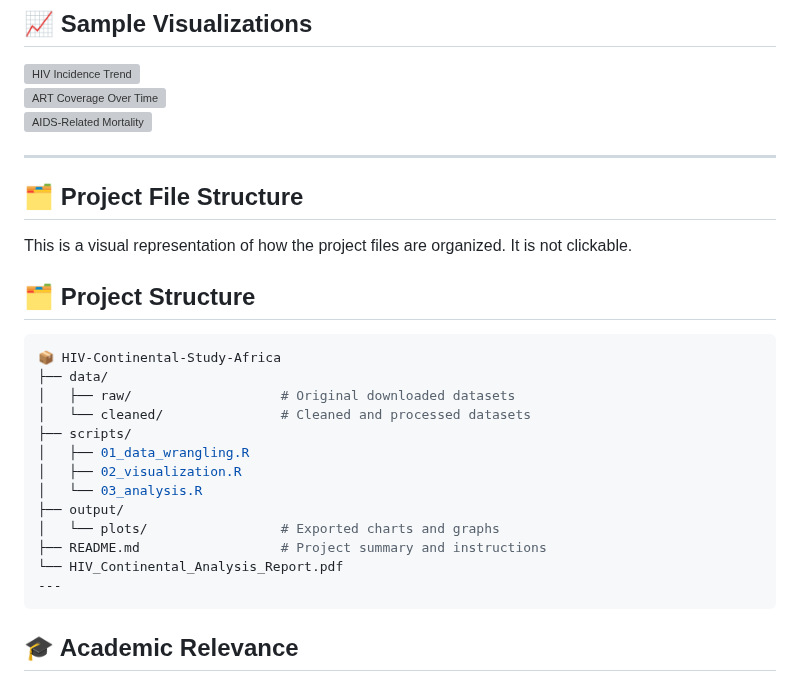
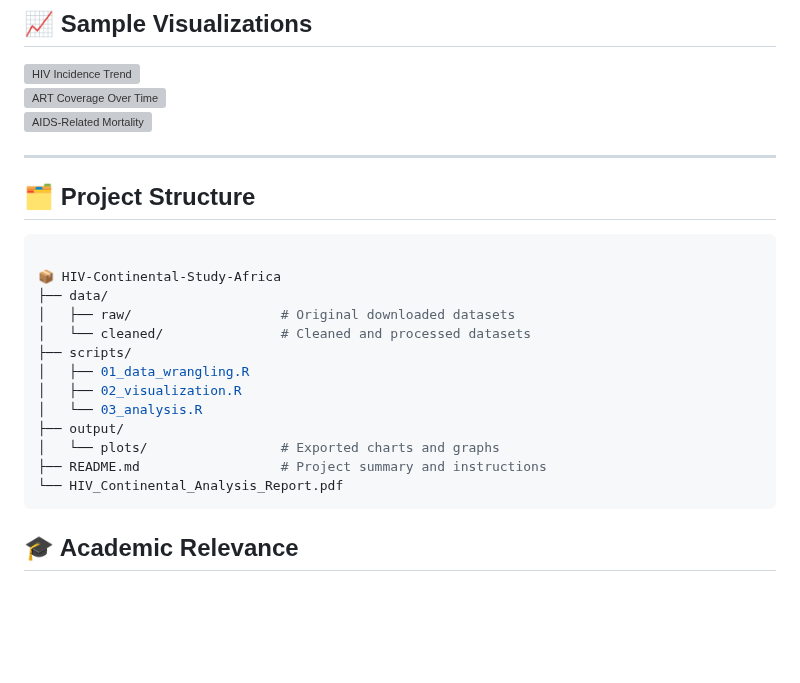
Before and after one commit to uthmanolanase/HIV-Continental-Study-Africa, a Markdown page: README.md, the part around the change. Drawn GitHub-style; blank space fills up the shorter version; grey boxes are pictures that could not be loaded.

````diff
--- a/README.md
+++ b/README.md
@@ -58,13 +58,11 @@ To examine the trends and relationships between:
 ![AIDS-Related Mortality](output/plots/mortality_trend.png)
 
 ---
-## 🗂️ Project File Structure
-
-This is a visual representation of how the project files are organized. It is not clickable.
 
 ## 🗂️ Project Structure
 
 ```bash
+
 📦 HIV-Continental-Study-Africa
 ├── data/
 │   ├── raw/                   # Original downloaded datasets
@@ -77,7 +75,6 @@ This is a visual representation of how the project files are organized. It is no
 │   └── plots/                 # Exported charts and graphs
 ├── README.md                  # Project summary and instructions
 └── HIV_Continental_Analysis_Report.pdf
----
 ```
 ## 🎓 Academic Relevance
 
````
